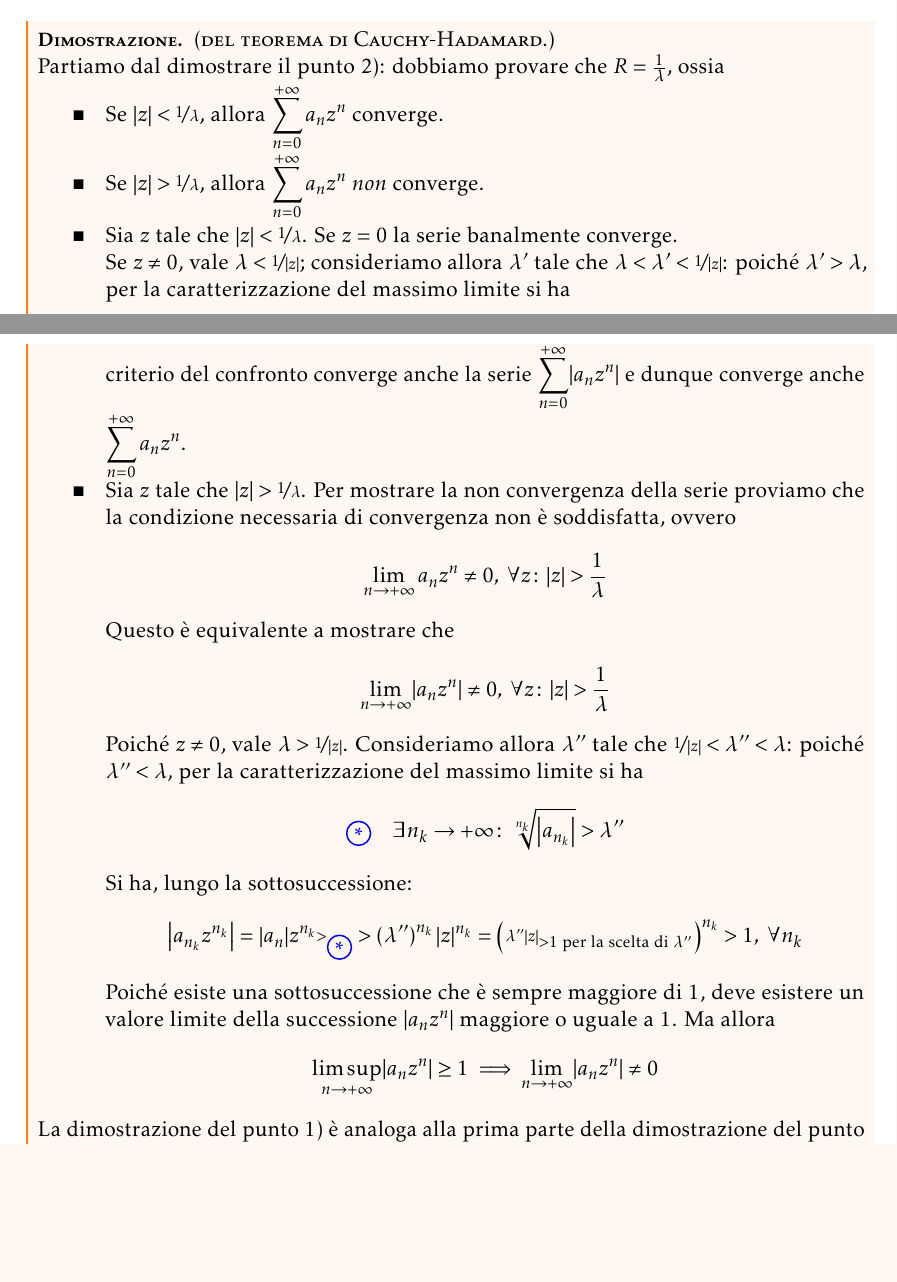
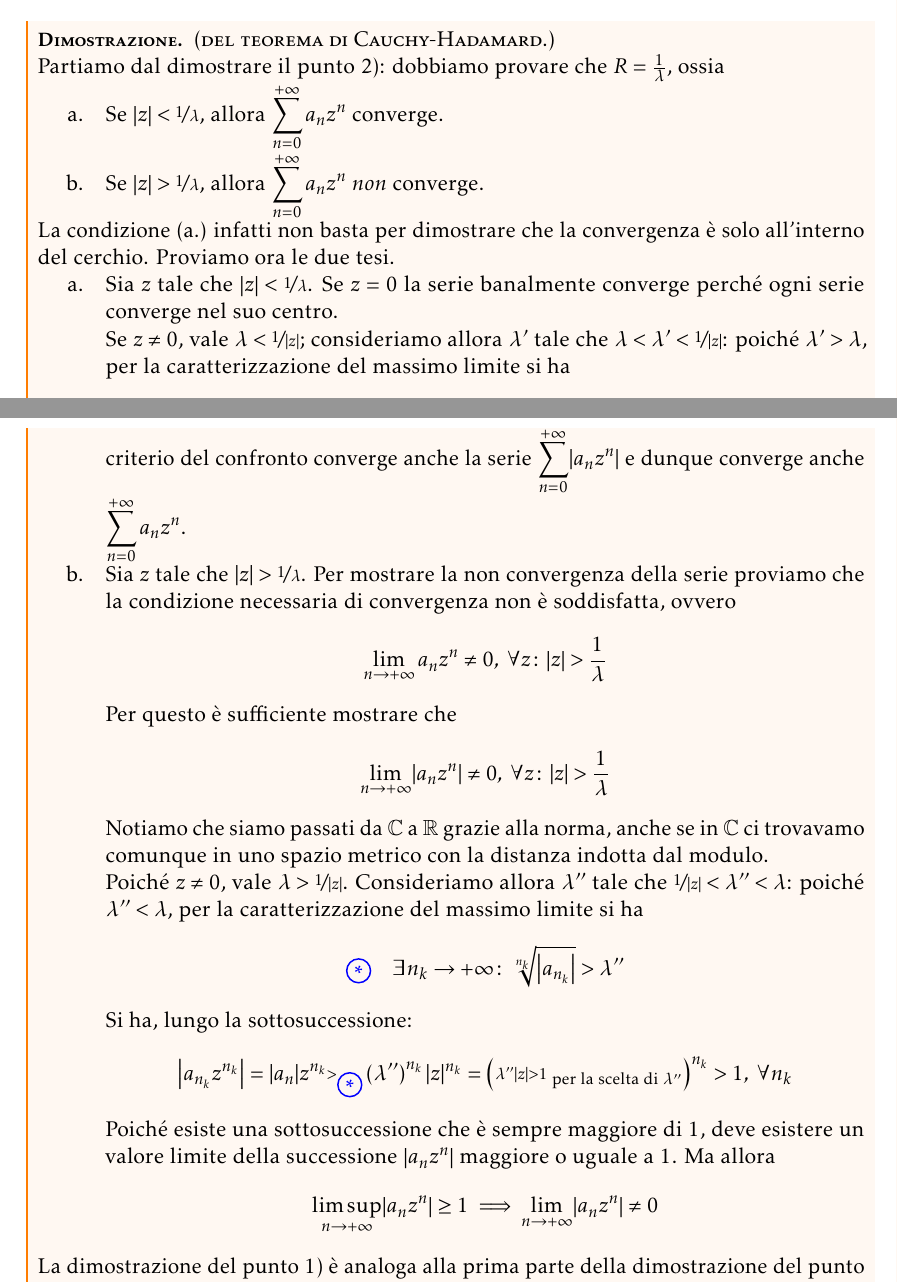
Before and after one commit to maxmaci/manualozzo-an3, a LaTeX book (report.tex, which reads chapters/chap4.tex): two parts of pages 50 and 51 of 98, joined at a grey line, cut so that both start at the same text, the shorter picture padded with empty space. The pictures show the PDF file report.pdf that the author committed with the source.

Commit message:
mid-commit

```diff
--- a/chapters/chap4.tex
+++ b/chapters/chap4.tex
@@ -112,36 +112,38 @@ Un teorema più generale che vale \textit{per ogni serie} è il \textit{criterio
 \begin{demonstration}\textsc{(del teorema di Cauchy-Hadamard.)}~{}\\
 	Partiamo dal dimostrare il punto $2)$: dobbiamo provare che $R=\frac{1}{\lambda}$, ossia
 	\begin{itemize}
-		\item Se $\abs{z}<\nicefrac{1}{\lambda}$, allora $\displaystyle\sum_{n=0}^{+\infty}a_nz^n$ converge.
-		\item Se $\abs{z}>\nicefrac{1}{\lambda}$, allora $\displaystyle\sum_{n=0}^{+\infty}a_nz^n$ \textit{non} converge.
+		\item[a.] Se $\abs{z}<\nicefrac{1}{\lambda}$, allora $\displaystyle\sum_{n=0}^{+\infty}a_nz^n$ converge.
+		\item[b.] Se $\abs{z}>\nicefrac{1}{\lambda}$, allora $\displaystyle\sum_{n=0}^{+\infty}a_nz^n$ \textit{non} converge.
 	\end{itemize}
+	La condizione (a.) infatti non basta per dimostrare che la convergenza è solo all'interno del cerchio. Proviamo ora le due tesi.
 	\begin{itemize}
-		\item Sia $z$ tale che $\abs{z}<\nicefrac{1}{\lambda}$. Se $z=0$ la serie banalmente converge.\\
+		\item[a.]	 Sia $z$ tale che $\abs{z}<\nicefrac{1}{\lambda}$. Se $z=0$ la serie banalmente converge perché ogni serie converge nel suo centro.\\
 		Se $z\neq 0$, vale $\lambda<\nicefrac{1}{\abs{z}}$; consideriamo allora $\lambda'$ tale che $\lambda<\lambda'<\nicefrac{1}{\abs{z}}$: poiché $\lambda'>\lambda$, per la caratterizzazione del massimo limite si ha
 		\begin{equation*}
-			\textcolor{red}{\circled{\ast}}\quad\exists N\colon\forall n\geq N\ \sqrt[n]{\abs{a_n}}<\lambda'
+			\textcolor{red}{\circled{\ast}}\quad\exists N\colon\forall n\geq N,\ \sqrt[n]{\abs{a_n}}<\lambda'
 		\end{equation*}
 		Proviamo che $\displaystyle\sum_{n=0}^{+\infty}a_nz^n$ converge assolutamente usando il criterio del confronto.
 		\begin{equation*}
-			\abs{a_nz^n}=\abs{a_n}\abs{z^n}=\abs{a_n}\abs{z}^n\substack{<}_{\textcolor{red}{\circled{\ast}}}<\left(\lambda'\right)^n\abs{z}^n=\left(\lambda'\abs{z}\right)^n,\ \forall n\geq N
+			\abs{a_nz^n}=\abs{a_n}\abs{z^n}=\abs{a_n}\abs{z}^n\substack{<}_{\textcolor{red}{\circled{\ast}}} \left(\lambda'\right)^n\abs{z}^n=\left(\lambda'\abs{z}\right)^n,\ \forall n\geq N
 		\end{equation*}
 		Questo è il termine $n$-esimo della serie geometrica $\displaystyle\sum_{n=0}^{+\infty}\left(\lambda'\abs{z}\right)^n$ di ragione $\lambda'\abs{z}$.\\
 		Poiché $0<\lambda'\abs{z}<1$ per la scelta di $\lambda'$, la serie geometrica converge e quindi per il criterio del confronto converge anche la serie $\displaystyle\sum_{n=0}^{+\infty}\abs{a_nz^n}$ e dunque converge anche $\displaystyle\sum_{n=0}^{+\infty}a_nz^n$.
-		\item Sia $z$ tale che $\abs{z}>\nicefrac{1}{\lambda}$. Per mostrare la non convergenza della serie proviamo che la condizione necessaria di convergenza non è soddisfatta, ovvero
+		\item[b.]	 Sia $z$ tale che $\abs{z}>\nicefrac{1}{\lambda}$. Per mostrare la non convergenza della serie proviamo che la condizione necessaria di convergenza non è soddisfatta, ovvero
 		\begin{equation*}
 			\lim_{n\to+\infty}a_nz^n\neq 0,\ \forall z\colon \abs{z}>\frac{1}{\lambda}
 		\end{equation*}
-		Questo è equivalente a mostrare che
+		Per questo è sufficiente mostrare che
 		\begin{equation*}
 			\lim_{n\to+\infty}\abs{a_nz^n}\neq 0,\ \forall z\colon \abs{z}>\frac{1}{\lambda}
 		\end{equation*}
+		Notiamo che siamo passati da $\complexset$ a $\realset$ grazie alla norma, anche se in $\complexset$ ci trovavamo comunque in uno spazio metrico con la distanza indotta dal modulo.\\
 		Poiché $z\neq 0$, vale $\lambda>\nicefrac{1}{\abs{z}}$.	Consideriamo allora $\lambda''$ tale che $\nicefrac{1}{\abs{z}}<\lambda''<\lambda$: poiché $\lambda''<\lambda$, per la caratterizzazione del massimo limite si ha
 		\begin{equation*}
 			\textcolor{blue}{\circled{\ast}}\quad\exists n_k\to+\infty\colon\sqrt[n_k]{\abs{a_{n_k}}}>\lambda''
 		\end{equation*}
 		Si ha, lungo la sottosuccessione:
 		\begin{equation*}
-			\abs{a_{n_k}z^{n_k}}=\abs{a_n}{z}^{n_k}\substack{>}_{\textcolor{blue}{\circled{\ast}}}>\left(\lambda''\right)^{n_k}\abs{z}^{n_k}=\left(\substack{\lambda''\abs{z}}_{>1\text{ per la scelta di }\lambda''}\right)^{n_k}>1,\ \forall n_k
+			\abs{a_{n_k}z^{n_k}}=\abs{a_n}{z}^{n_k}\substack{>}_{\textcolor{blue}{\circled{\ast}}} \left(\lambda''\right)^{n_k}\abs{z}^{n_k}=\left(\substack{\lambda''\abs{z}>1}_{\text{ per la scelta di }\lambda''}\right)^{n_k}>1,\ \forall n_k
 		\end{equation*}
 		Poiché esiste una sottosuccessione che è sempre maggiore di $1$, deve esistere un valore limite della successione $\abs{a_nz^n}$ maggiore o uguale a $1$. Ma allora
 		\begin{equation*}
@@ -304,7 +306,7 @@ Anche se in generale non possiamo affermare a priori come converge sul bordo si
 			Poiché $H$ è solo \textit{strettamente contenuto} nel disco aperto di convergenza, $\exists R'<R$ tale che si abbia $\overline{H}\subseteq B_{R'}\left(0\right)$, ossia $\abs{z}\leq R',\ \forall z\in H$.\\
 			Allora si ha, $\forall n\geq 0$ e $\forall z\in H$
 			\begin{equation*}
-				\abs{a_nz^n}=\abs{a_n}\abs{z}^n\leq \underbrace{\abs{a_n}\left(R'\right)^n}_{\text{non dipende da }z}
+				\abs{a_nz^n}=\abs{a_n}\abs{z}^n\leq \underbrace{\abs{a_n}\left(R'\right)^n}_{\text{$c_n$non dipende da }z}
 			\end{equation*}
 		\end{minipage}\\
 		Inoltre, la serie $\displaystyle\sum_{n=0}^{+\infty}c_n=\sum_{n=0}^{+\infty}\abs{a_n}\left(R'\right)^n$ converge in quanto è la convergenza della serie di potenze per il punto $z=R'$, che è \textit{interno} al disco di convergenza $B_R\left(0\right)$. Applicando il criterio di Weierstrass otteniamo la tesi.
```
Also changed, not shown: report.pdf, chapters/chap4.tex (13 more changed lines).
